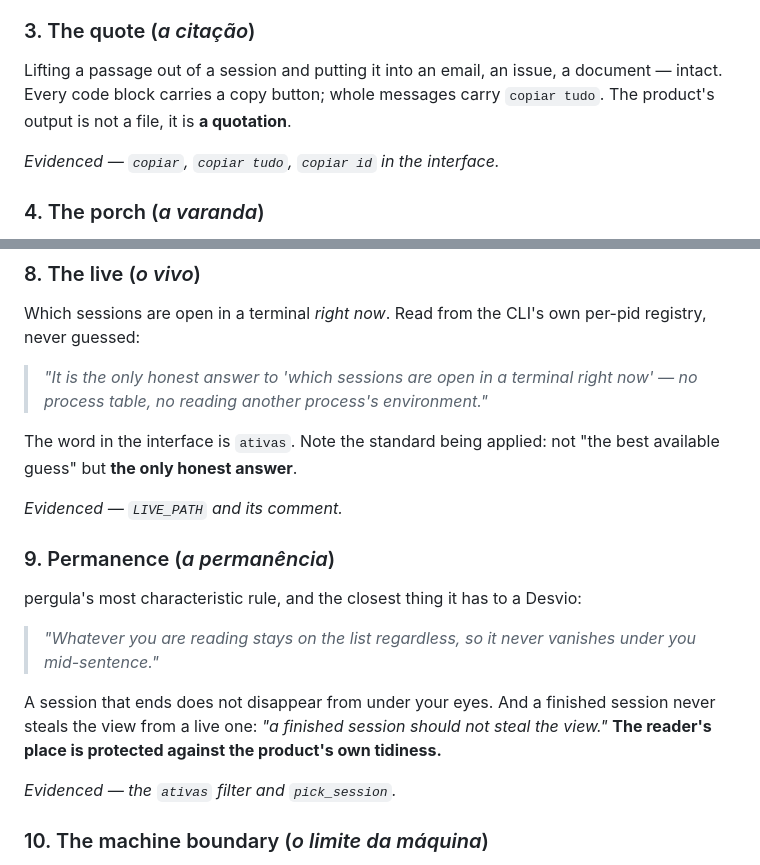
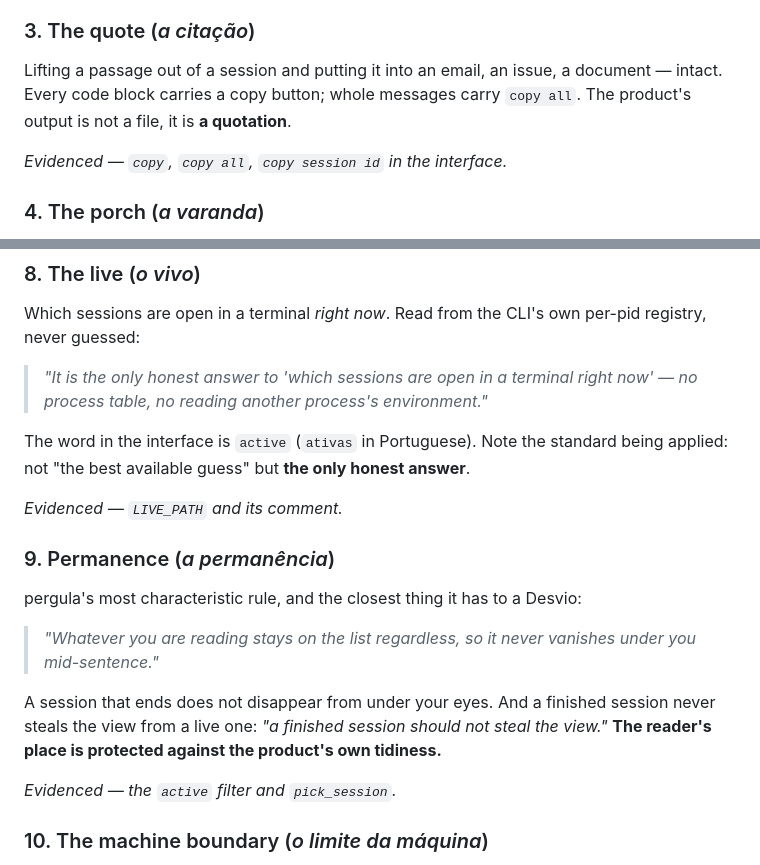
Before and after one commit to battoni/pergula, a Markdown page: brand/concept.md, 2 parts joined by grey strips. GitHub-like rendering.

```diff
--- a/brand/concept.md
+++ b/brand/concept.md
@@ -51,9 +51,9 @@ restoration of a property text was supposed to have all along.
 
 Lifting a passage out of a session and putting it into an email, an issue, a
 document — intact. Every code block carries a copy button; whole messages carry
-`copiar tudo`. The product's output is not a file, it is **a quotation**.
+`copy all`. The product's output is not a file, it is **a quotation**.
 
-*Evidenced — `copiar`, `copiar tudo`, `copiar id` in the interface.*
+*Evidenced — `copy`, `copy all`, `copy session id` in the interface.*
 
 ### 4. The porch (*a varanda*)
 
@@ -99,7 +99,8 @@ per-pid registry, never guessed:
 > *"It is the only honest answer to 'which sessions are open in a terminal right
 > now' — no process table, no reading another process's environment."*
 
-The word in the interface is `ativas`. Note the standard being applied: not "the
+The word in the interface is `active` (`ativas` in Portuguese). Note the
+standard being applied: not "the
 best available guess" but **the only honest answer**.
 
 *Evidenced — `LIVE_PATH` and its comment.*
@@ -116,7 +117,7 @@ session never steals the view from a live one: *"a finished session should not
 steal the view."* **The reader's place is protected against the product's own
 tidiness.**
 
-*Evidenced — the `ativas` filter and `pick_session`.*
+*Evidenced — the `active` filter and `pick_session`.*
 
 ### 10. The machine boundary (*o limite da máquina*)
 
```
Also changed, not shown: CLAUDE.md (+1 -0 lines), README.md (+36 -4 lines), docs/copying.png (added), docs/reading.png (added).
